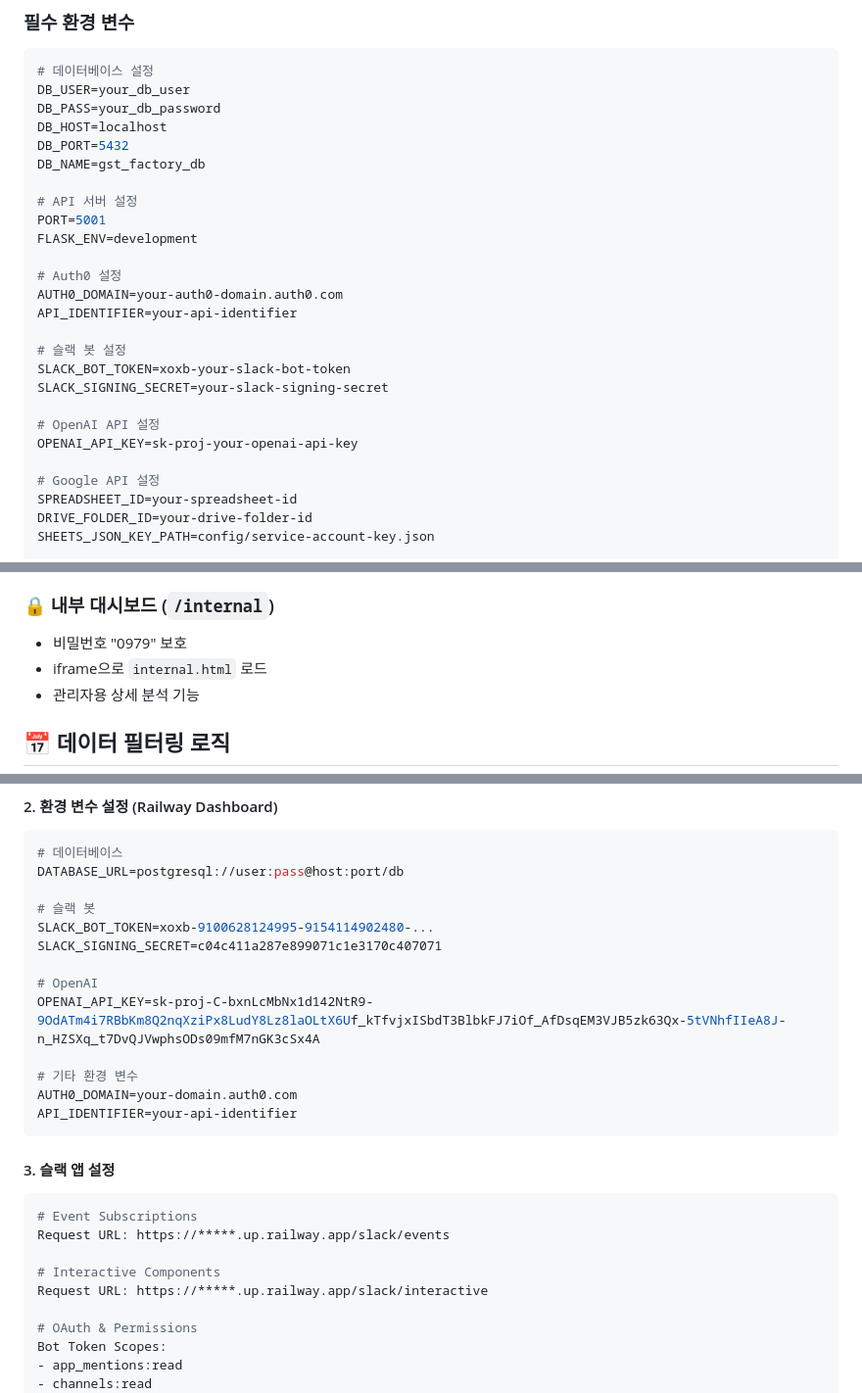
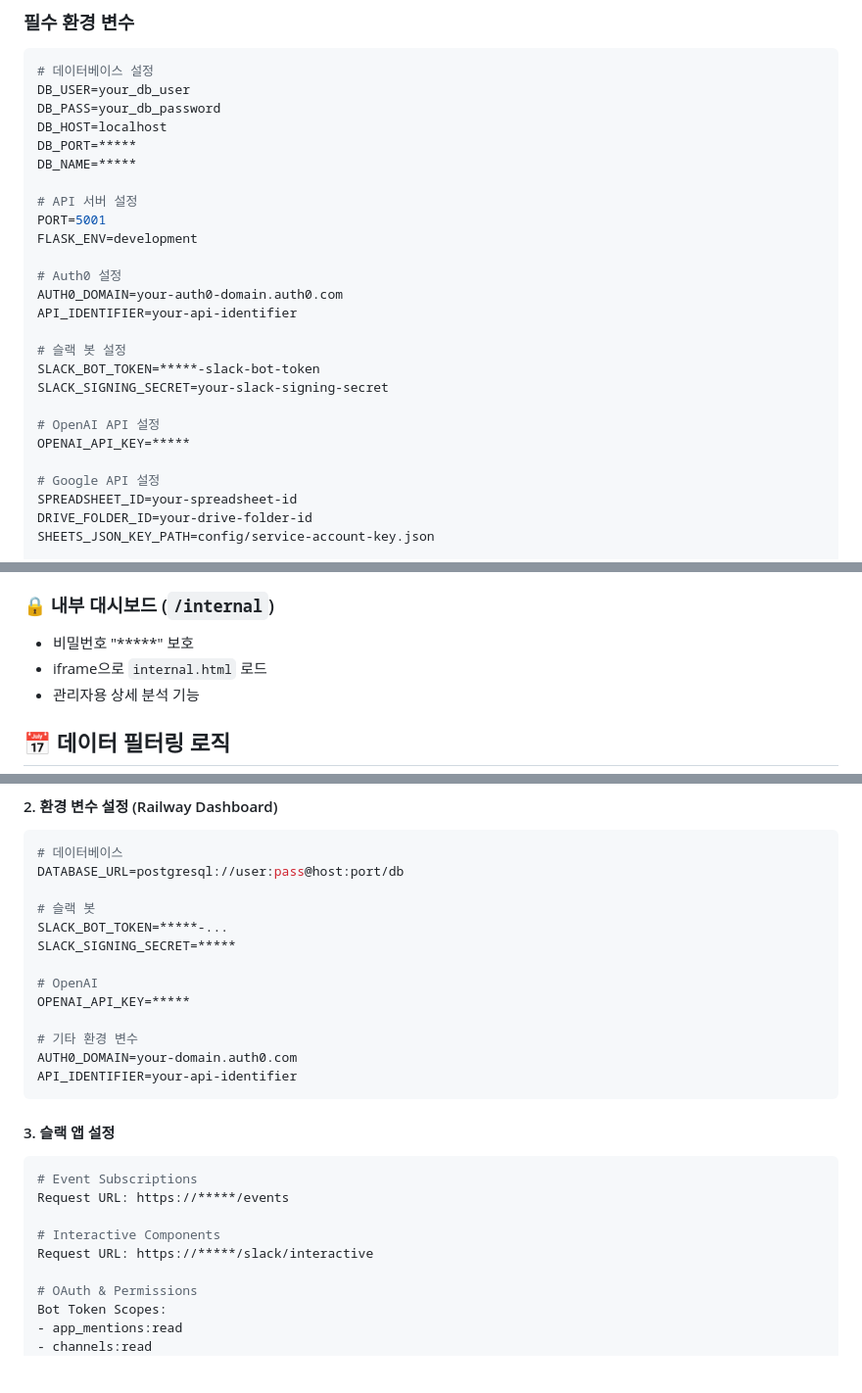
Before and after one commit to isolhsolfafa/Readme_TwinfaX2, a Markdown page: README.md, 3 parts joined by grey strips. Shown: that part at 98% size. Drawn GitHub-style; blank space fills up the shorter version.

````diff
--- a/README.md
+++ b/README.md
@@ -427,8 +427,8 @@ python internal_main.py
 DB_USER=your_db_user
 DB_PASS=your_db_password
 DB_HOST=localhost
-DB_PORT=5432
-DB_NAME=gst_factory_db
+DB_PORT=*****
+DB_NAME=*****
 
 # API 서버 설정
 PORT=5001
@@ -439,11 +439,11 @@ AUTH0_DOMAIN=your-auth0-domain.auth0.com
 API_IDENTIFIER=your-api-identifier
 
 # 슬랙 봇 설정
-SLACK_BOT_TOKEN=xoxb-your-slack-bot-token
+SLACK_BOT_TOKEN=*****-slack-bot-token
 SLACK_SIGNING_SECRET=your-slack-signing-secret
 
 # OpenAI API 설정
-OPENAI_API_KEY=sk-proj-your-openai-api-key
+OPENAI_API_KEY=*****
 
 # Google API 설정
 SPREADSHEET_ID=your-spreadsheet-id
@@ -614,7 +614,7 @@ REACT_APP_API_BASE_URL=http://localhost:5001
 - 협력사별 진행률 중심
 
 ### 🔒 내부 대시보드 (`/internal`)
-- 비밀번호 "0979" 보호
+- 비밀번호 "*****" 보호
 - iframe으로 `internal.html` 로드
 - 관리자용 상세 분석 기능
 
@@ -673,11 +673,11 @@ railway deploy
 DATABASE_URL=postgresql://user:pass@host:port/db
 
 # 슬랙 봇
-SLACK_BOT_TOKEN=xoxb-9100628124995-9154114902480-...
-SLACK_SIGNING_SECRET=c04c411a287e899071c1e3170c407071
+SLACK_BOT_TOKEN=*****-...
+SLACK_SIGNING_SECRET=*****
 
 # OpenAI
-OPENAI_API_KEY=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
+OPENAI_API_KEY=*****
 
 # 기타 환경 변수
 AUTH0_DOMAIN=your-domain.auth0.com
@@ -687,10 +687,10 @@ API_IDENTIFIER=your-api-identifier
 #### 3. 슬랙 앱 설정
 ```bash
 # Event Subscriptions
-Request URL: https://*****.up.railway.app/slack/events
+Request URL: https://*****/events
 
 # Interactive Components
-Request URL: https://*****.up.railway.app/slack/interactive
+Request URL: https://*****/slack/interactive
 
 # OAuth & Permissions
 Bot Token Scopes:
````
Also changed, not shown: other parts of README.md (+1 -1 lines).
